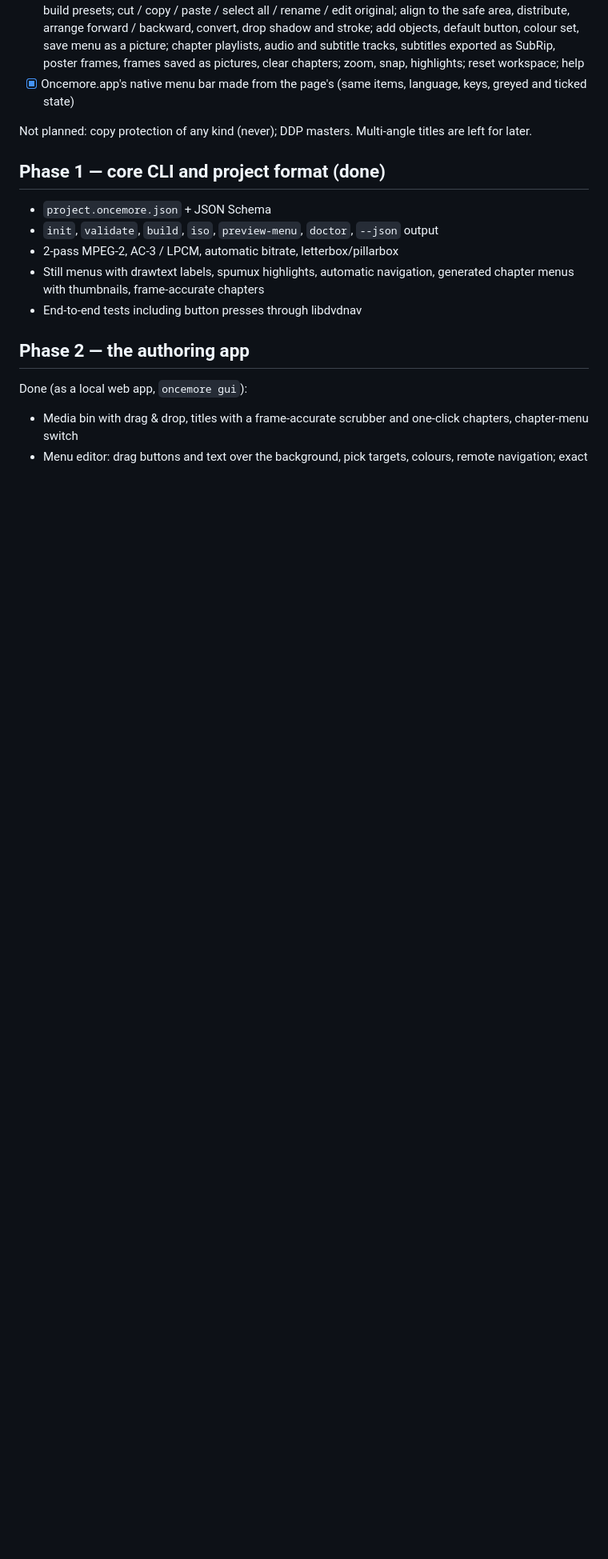
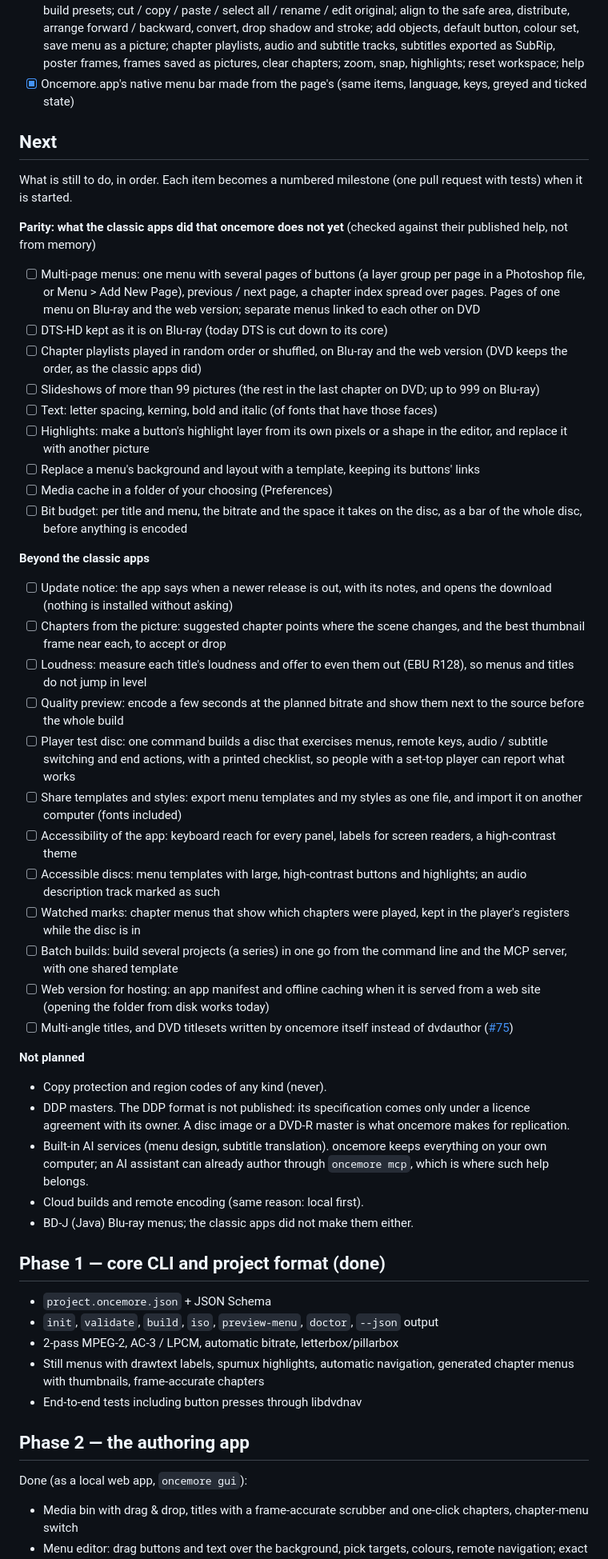
Before and after one commit to kajisho5/oncemore, a Markdown page: docs/ROADMAP.md, the part around one of its changes. Shown at 80% size. Rendered like a GitHub page; blank space fills up the shorter version.

Commit message:
Roadmap: what is next (parity checked against the classic apps' help, ideas beyond them), and why DDP is not planned
Co-Authored-By: Claude Opus 5.5 <noreply@anthropic.com>
Claude-Session: https://claude.ai/code/session_012qiN1Gs9EGtwhDvbTYTcuu

```diff
--- a/docs/ROADMAP.md
+++ b/docs/ROADMAP.md
@@ -365,8 +365,72 @@ browser) and lands only with green CI.
 - [x] Oncemore.app's native menu bar made from the page's (same items,
   language, keys, greyed and ticked state)
 
-Not planned: copy protection of any kind (never); DDP masters. Multi-angle
-titles are left for later.
+## Next
+
+What is still to do, in order. Each item becomes a numbered milestone (one
+pull request with tests) when it is started.
+
+**Parity: what the classic apps did that oncemore does not yet** (checked
+against their published help, not from memory)
+
+- [ ] Multi-page menus: one menu with several pages of buttons (a layer
+  group per page in a Photoshop file, or Menu > Add New Page), previous /
+  next page, a chapter index spread over pages. Pages of one menu on
+  Blu-ray and the web version; separate menus linked to each other on DVD
+- [ ] DTS-HD kept as it is on Blu-ray (today DTS is cut down to its core)
+- [ ] Chapter playlists played in random order or shuffled, on Blu-ray and
+  the web version (DVD keeps the order, as the classic apps did)
+- [ ] Slideshows of more than 99 pictures (the rest in the last chapter on
+  DVD; up to 999 on Blu-ray)
+- [ ] Text: letter spacing, kerning, bold and italic (of fonts that have
+  those faces)
+- [ ] Highlights: make a button's highlight layer from its own pixels or a
+  shape in the editor, and replace it with another picture
+- [ ] Replace a menu's background and layout with a template, keeping its
+  buttons' links
+- [ ] Media cache in a folder of your choosing (Preferences)
+- [ ] Bit budget: per title and menu, the bitrate and the space it takes
+  on the disc, as a bar of the whole disc, before anything is encoded
+
+**Beyond the classic apps**
+
+- [ ] Update notice: the app says when a newer release is out, with its
+  notes, and opens the download (nothing is installed without asking)
+- [ ] Chapters from the picture: suggested chapter points where the scene
+  changes, and the best thumbnail frame near each, to accept or drop
+- [ ] Loudness: measure each title's loudness and offer to even them out
+  (EBU R128), so menus and titles do not jump in level
+- [ ] Quality preview: encode a few seconds at the planned bitrate and show
+  them next to the source before the whole build
+- [ ] Player test disc: one command builds a disc that exercises menus,
+  remote keys, audio / subtitle switching and end actions, with a printed
+  checklist, so people with a set-top player can report what works
+- [ ] Share templates and styles: export menu templates and my styles as one
+  file, and import it on another computer (fonts included)
+- [ ] Accessibility of the app: keyboard reach for every panel, labels for
+  screen readers, a high-contrast theme
+- [ ] Accessible discs: menu templates with large, high-contrast buttons
+  and highlights; an audio description track marked as such
+- [ ] Watched marks: chapter menus that show which chapters were played,
+  kept in the player's registers while the disc is in
+- [ ] Batch builds: build several projects (a series) in one go from the
+  command line and the MCP server, with one shared template
+- [ ] Web version for hosting: an app manifest and offline caching when
+  it is served from a web site (opening the folder from disk works today)
+- [ ] Multi-angle titles, and DVD titlesets written by oncemore itself
+  instead of dvdauthor ([#75](https://github.com/kajisho5/oncemore/issues/75))
+
+**Not planned**
+
+- Copy protection and region codes of any kind (never).
+- DDP masters. The DDP format is not published: its specification comes
+  only under a licence agreement with its owner. A disc image or a DVD-R
+  master is what oncemore makes for replication.
+- Built-in AI services (menu design, subtitle translation). oncemore keeps
+  everything on your own computer; an AI assistant can already author
+  through `oncemore mcp`, which is where such help belongs.
+- Cloud builds and remote encoding (same reason: local first).
+- BD-J (Java) Blu-ray menus; the classic apps did not make them either.
 
 ## Phase 1 — core CLI and project format (done)
 
```
Also changed, not shown: other parts of docs/ROADMAP.md (+1 -1 lines).
